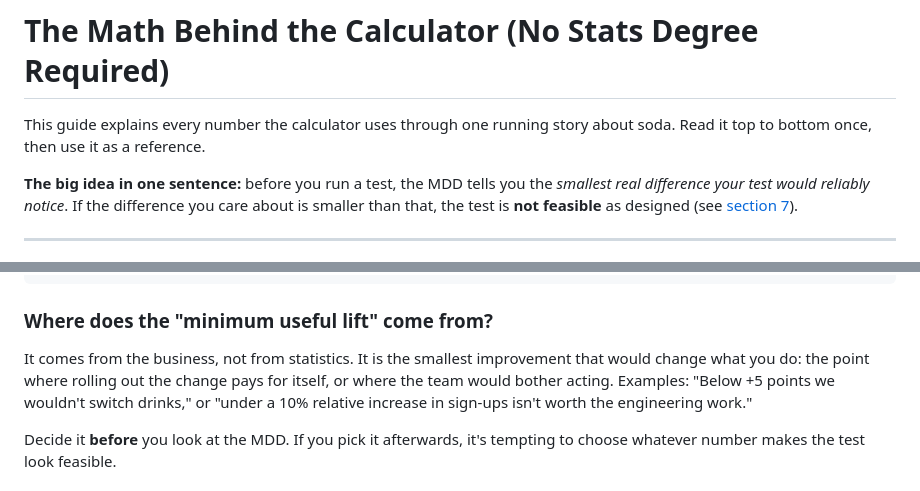
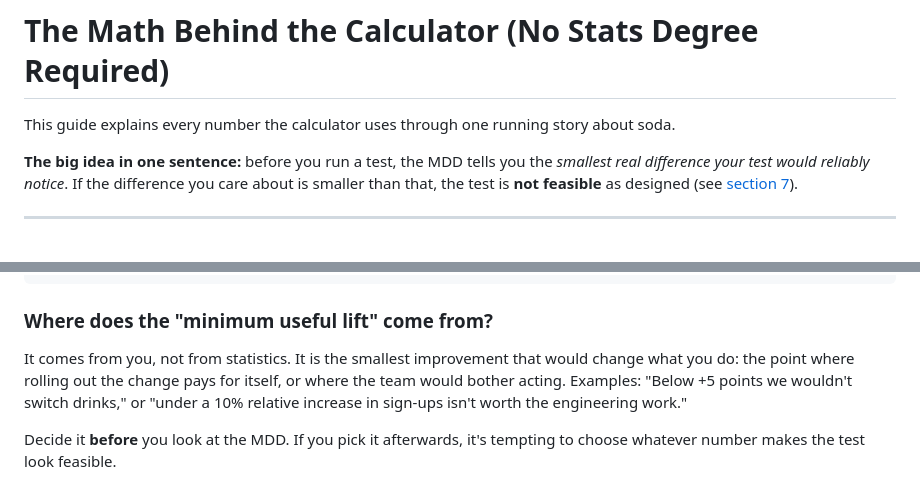
Before and after one commit to DivyaSharma0795/ab-test-feasibility, a Markdown page: docs/MATH.md, 2 parts joined by grey strips. Drawn GitHub-style.

Commit message:
Update MATH.md for clarity on minimum useful lift
Clarified the source of the 'minimum useful lift' in the guide.

```diff
--- a/docs/MATH.md
+++ b/docs/MATH.md
@@ -1,6 +1,6 @@
 # The Math Behind the Calculator (No Stats Degree Required)
 
-This guide explains every number the calculator uses through one running story about soda. Read it top to bottom once, then use it as a reference.
+This guide explains every number the calculator uses through one running story about soda.
 
 **The big idea in one sentence:** before you run a test, the MDD tells you the *smallest real difference your test would reliably notice*. If the difference you care about is smaller than that, the test is **not feasible** as designed (see [section 7](#7-is-my-test-feasible)).
 
@@ -114,7 +114,7 @@ MDD >  minimum useful lift  →  Not feasible
 
 ### Where does the "minimum useful lift" come from?
 
-It comes from the business, not from statistics. It is the smallest improvement that would change what you do: the point where rolling out the change pays for itself, or where the team would bother acting. Examples: "Below +5 points we wouldn't switch drinks," or "under a 10% relative increase in sign-ups isn't worth the engineering work."
+It comes from you, not from statistics. It is the smallest improvement that would change what you do: the point where rolling out the change pays for itself, or where the team would bother acting. Examples: "Below +5 points we wouldn't switch drinks," or "under a 10% relative increase in sign-ups isn't worth the engineering work."
 
 Decide it **before** you look at the MDD. If you pick it afterwards, it's tempting to choose whatever number makes the test look feasible.
 
```
